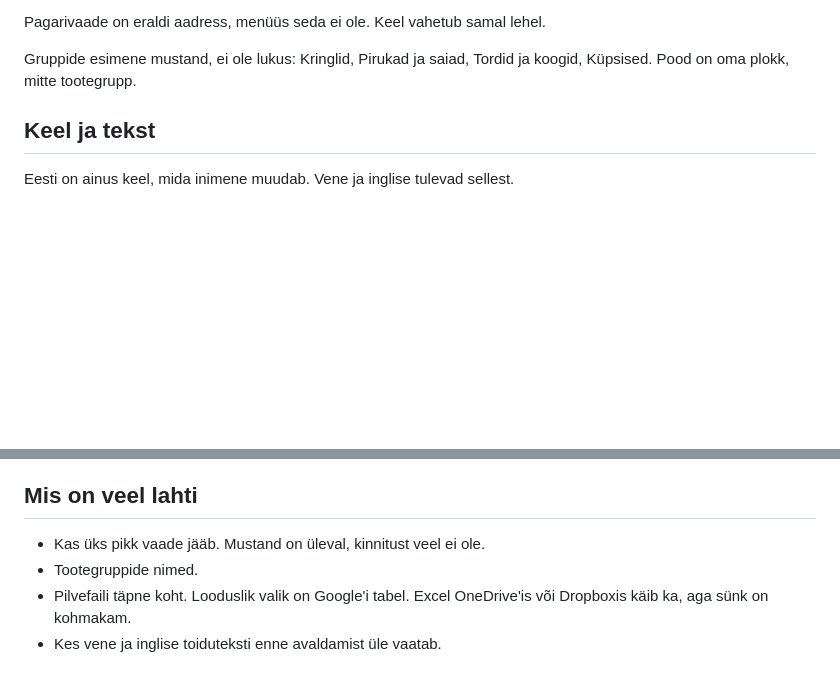
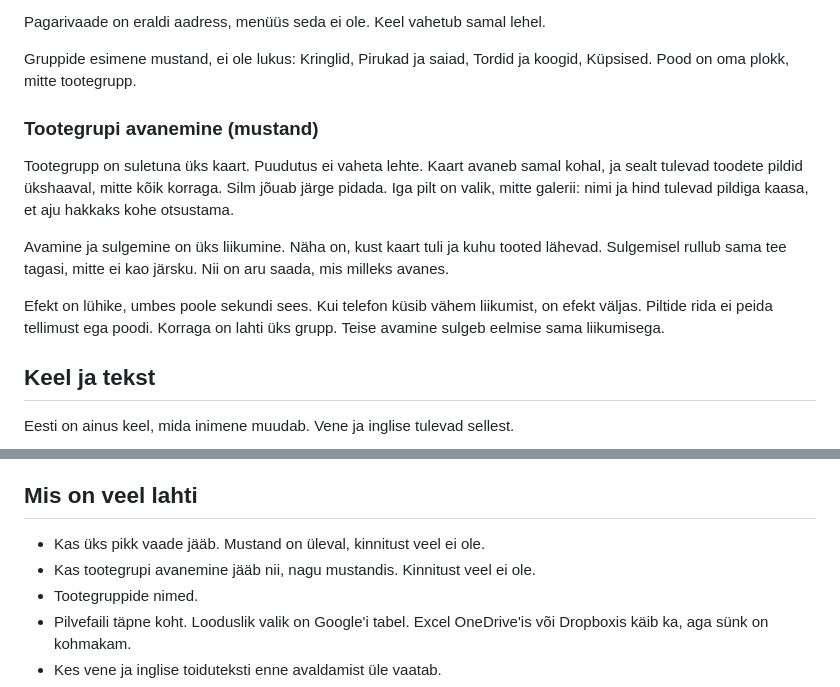
Before and after one commit to ivarneio/kehrapagar, a Markdown page: README.md, 2 parts joined by grey strips. GitHub-like rendering; blank space fills up the shorter version.

Commit message:
Lisa tootegrupi avanemise peegeldus mustandina.

```diff
--- a/README.md
+++ b/README.md
@@ -34,6 +34,14 @@ See ei ole veel lukus. Üks pikk vaade, mitte pood paljude alamlehtedega. Telefo
 Pagarivaade on eraldi aadress, menüüs seda ei ole. Keel vahetub samal lehel.
 
 Gruppide esimene mustand, ei ole lukus: Kringlid, Pirukad ja saiad, Tordid ja koogid, Küpsised. Pood on oma plokk, mitte tootegrupp.
+
+### Tootegrupi avanemine (mustand)
+
+Tootegrupp on suletuna üks kaart. Puudutus ei vaheta lehte. Kaart avaneb samal kohal, ja sealt tulevad toodete pildid ükshaaval, mitte kõik korraga. Silm jõuab järge pidada. Iga pilt on valik, mitte galerii: nimi ja hind tulevad pildiga kaasa, et aju hakkaks kohe otsustama.
+
+Avamine ja sulgemine on üks liikumine. Näha on, kust kaart tuli ja kuhu tooted lähevad. Sulgemisel rullub sama tee tagasi, mitte ei kao järsku. Nii on aru saada, mis milleks avanes.
+
+Efekt on lühike, umbes poole sekundi sees. Kui telefon küsib vähem liikumist, on efekt väljas. Piltide rida ei peida tellimust ega poodi. Korraga on lahti üks grupp. Teise avamine sulgeb eelmise sama liikumisega.
 
 ## Keel ja tekst
 
@@ -74,6 +82,7 @@ Kui kirjaviga on parandatud, ei ole see veateade ega põhjus, et reliis ei õnne
 ## Mis on veel lahti
 
 - Kas üks pikk vaade jääb. Mustand on üleval, kinnitust veel ei ole.
+- Kas tootegrupi avanemine jääb nii, nagu mustandis. Kinnitust veel ei ole.
 - Tootegruppide nimed.
 - Pilvefaili täpne koht. Looduslik valik on Google'i tabel. Excel OneDrive'is või Dropboxis käib ka, aga sünk on kohmakam.
 - Kes vene ja inglise toiduteksti enne avaldamist üle vaatab.
```
